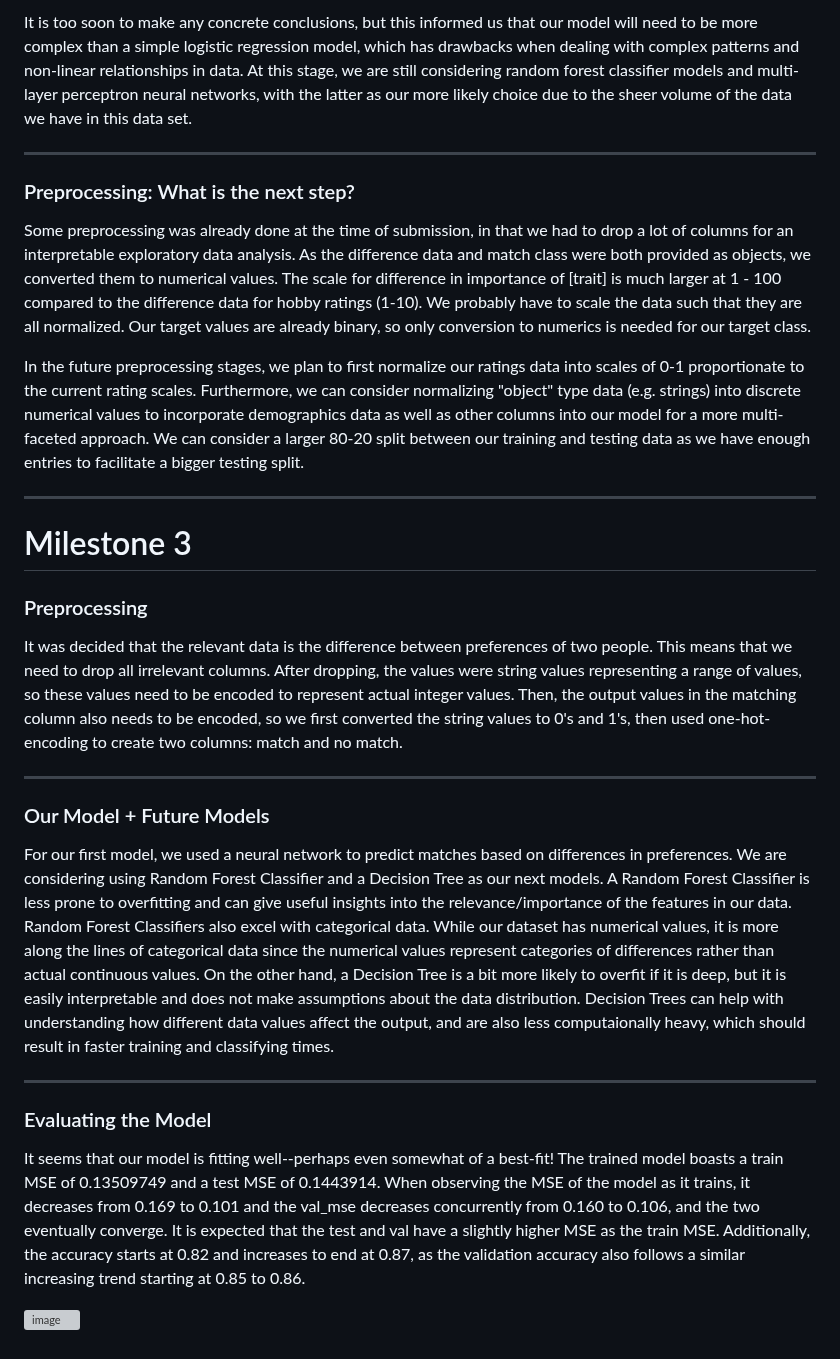
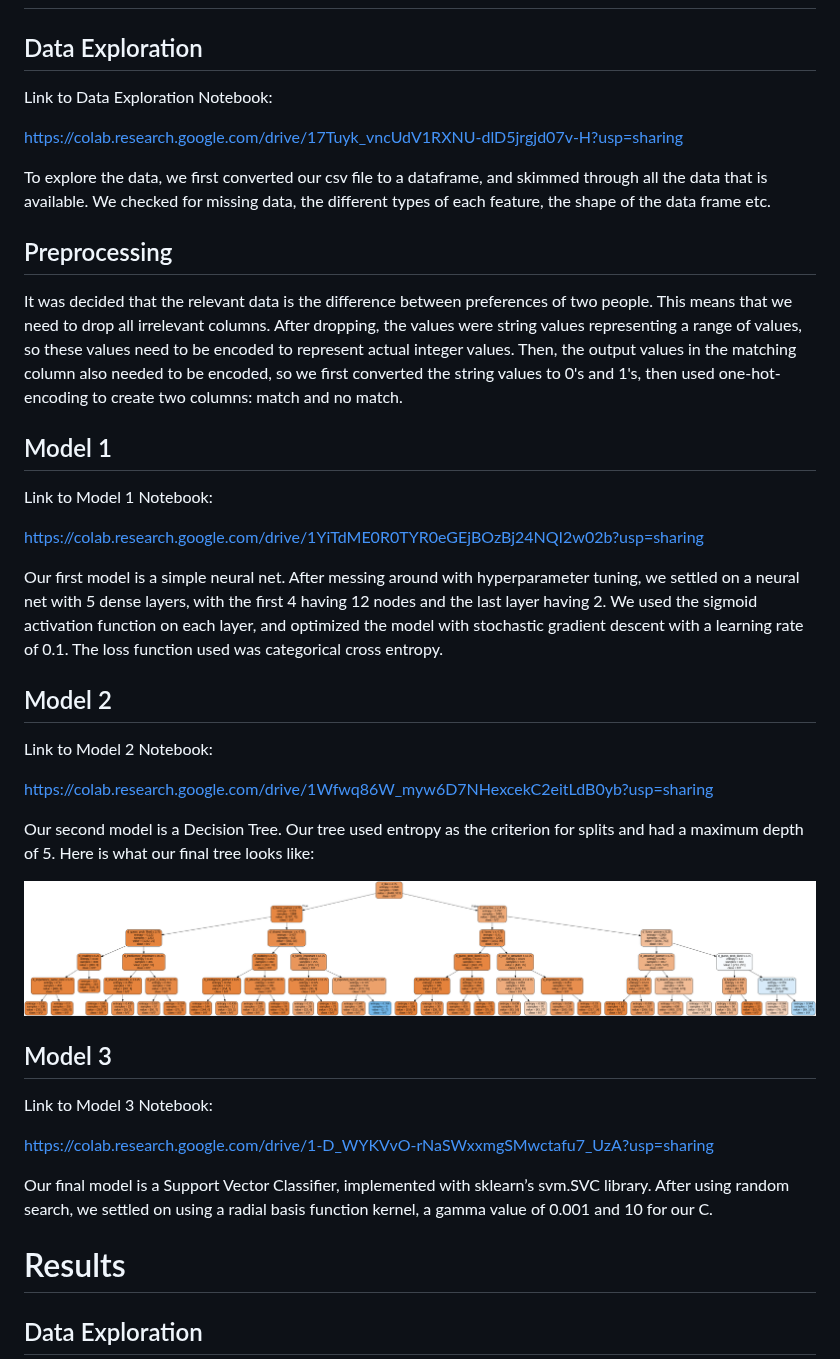
Before and after one commit to s-fereidooni/CSE151A_matchmaker, a Markdown page: README.md, the part around one of its changes. Drawn GitHub-style; grey boxes are pictures that could not be loaded.

```diff
--- a/README.md
+++ b/README.md
@@ -34,23 +26,54 @@ We can then further split the "difference" data into 2 subsections: difference i
 
-It is too soon to make any concrete conclusions, but this informed us that our model will need to be more complex than a simple logistic regression model, which has drawbacks when dealing with complex patterns and non-linear relationships in data. At this stage, we are still considering random forest classifier models and multi-layer perceptron neural networks, with the latter as our more likely choice due to the sheer volume of the data we have in this data set.
 
----
-### Preprocessing: What is the next step?
-Some preprocessing was already done at the time of submission, in that we had to drop a lot of columns for an interpretable exploratory data analysis. As the difference data and match class were both provided as objects, we converted them to numerical values. The scale for difference in importance of [trait] is much larger at 1 - 100 compared to the difference data for hobby ratings (1-10). We probably have to scale the data such that they are all normalized. Our target values are already binary, so only conversion to numerics is needed for our target class.
+## Data Exploration
 
-In the future preprocessing stages, we plan to first normalize our ratings data into scales of 0-1 proportionate to the current rating scales. Furthermore, we can consider normalizing "object" type data (e.g. strings) into discrete numerical values to incorporate demographics data as well as other columns into our model for a more multi-faceted approach. We can consider a larger 80-20 split between our training and testing data as we have enough entries to facilitate a bigger testing split.
+Link to Data Exploration Notebook:
 
----
-# Milestone 3
-### Preprocessing
-It was decided that the relevant data is the difference between preferences of two people. This means that we need to drop all irrelevant columns. After dropping, the values were string values representing a range of values, so these values need to be encoded to represent actual integer values. Then, the output values in the matching column also needs to be encoded, so we first converted the string values to 0's and 1's, then used one-hot-encoding to create two columns: match and no match.
+[https://colab.research.google.com/drive/17Tuyk_vncUdV1RXNU-dlD5jrgjd07v-H?usp=sharing](https://colab.research.google.com/drive/17Tuyk_vncUdV1RXNU-dlD5jrgjd07v-H?usp=sharing)
 
----
-### Our Model + Future Models
-For our first model, we used a neural network to predict matches based on differences in preferences.  We are considering using Random Forest Classifier and a Decision Tree as our next models. A Random Forest Classifier is less prone to overfitting and can give useful insights into the relevance/importance of the features in our data. Random Forest Classifiers also excel with categorical data. While our dataset has numerical values, it is more along the lines of categorical data since the numerical values represent categories of differences rather than actual continuous values. On the other hand, a Decision Tree is a bit more likely to overfit if it is deep, but it is easily interpretable and does not make assumptions about the data distribution. Decision Trees can help with understanding how different data values affect the output, and are also less computaionally heavy, which should result in faster training and classifying times.
+To explore the data, we first converted our csv file to a dataframe, and skimmed through all the data that is available. We checked for missing data, the different types of each feature, the shape of the data frame etc.
 
----
-### Evaluating the Model
-It seems that our model is fitting well--perhaps even somewhat of a best-fit! The trained model boasts a train MSE of 0.13509749 and a test MSE of 0.1443914. When observing the MSE of the model as it trains, it decreases from 0.169 to 0.101 and the val_mse decreases concurrently from 0.160 to 0.106, and the two eventually converge. It is expected that the test and val have a slightly higher MSE as the train MSE. Additionally, the accuracy starts at 0.82 and increases to end at 0.87, as the validation accuracy also follows a similar increasing trend starting at 0.85 to 0.86.
 
-![image](https://github.com/s-fereidooni/CSE151A_matchmaker/assets/107325918/4219dbe7-27bb-4cb3-aad2-a3eaff4aca26)
+## Preprocessing
+
+It was decided that the relevant data is the difference between preferences of two people. This means that we need to drop all irrelevant columns. After dropping, the values were string values representing a range of values, so these values need to be encoded to represent actual integer values. Then, the output values in the matching column also needed to be encoded, so we first converted the string values to 0's and 1's, then used one-hot-encoding to create two columns: match and no match.
+
+
+## Model 1
+
+Link to Model 1 Notebook:
+
+[https://colab.research.google.com/drive/1YiTdME0R0TYR0eGEjBOzBj24NQI2w02b?usp=sharing](https://colab.research.google.com/drive/1YiTdME0R0TYR0eGEjBOzBj24NQI2w02b?usp=sharing)
+
+Our first model is a simple neural net. After messing around with hyperparameter tuning, we settled on a neural net with 5 dense layers, with the first 4 having 12 nodes and the last layer having 2. We used the sigmoid activation function on each layer, and optimized the model with stochastic gradient descent with a learning rate of 0.1. The loss function used was categorical cross entropy.
+
+
+## Model 2
+
+Link to Model 2 Notebook:
+
+[https://colab.research.google.com/drive/1Wfwq86W_myw6D7NHexcekC2eitLdB0yb?usp=sharing](https://colab.research.google.com/drive/1Wfwq86W_myw6D7NHexcekC2eitLdB0yb?usp=sharing)
+
+Our second model is a Decision Tree. Our tree used entropy as the criterion for splits and had a maximum depth of 5. Here is what our final tree looks like:
+
+
+![alt_text](figures/decision_tree_diagram.png)
+
+
+
+## Model 3
+
+Link to Model 3 Notebook:
+
+[https://colab.research.google.com/drive/1-D_WYKVvO-rNaSWxxmgSMwctafu7_UzA?usp=sharing](https://colab.research.google.com/drive/1-D_WYKVvO-rNaSWxxmgSMwctafu7_UzA?usp=sharing)
+
+Our final model is a Support Vector Classifier, implemented with sklearn’s svm.SVC library. After using random search, we settled on using a radial basis function kernel, a gamma value of 0.001 and 10 for our C.
+
+
+
+
+# Results
+
+
+## Data Exploration
+
```
Also changed, not shown: other parts of README.md (+130 -43 lines).
